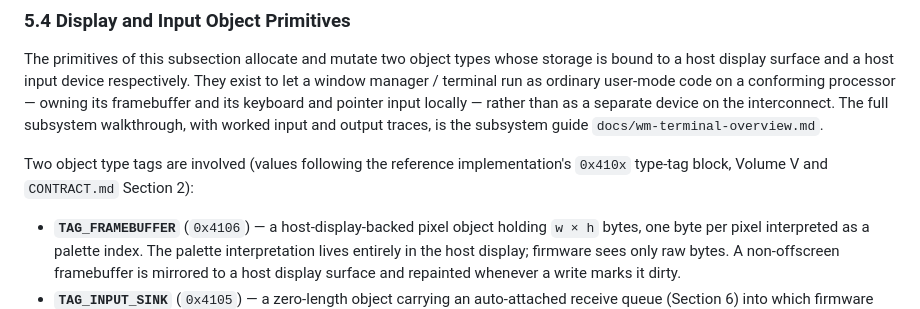
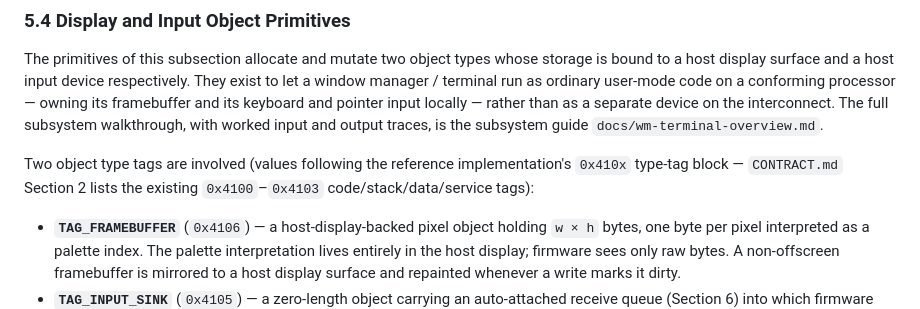
Before and after one commit to techfury90/ObjectRISC, a Markdown page: docs/SYSTEM_FIRMWARE_INTERFACE.md, the part around the change. Rendered like a GitHub page.

Commit message:
docs/firmware: cite CONTRACT.md §2 (not Vol V) for the 0x410x tag block
Vol V (REFERENCE_IMPLEMENTATION) does not enumerate object type-tag values;
only CONTRACT.md §2 lists the 0x4100-0x4103 code/stack/data/service tags.
Fix the §5.4 cross-reference accordingly.

Co-Authored-By: Claude Opus 4.8 <noreply@anthropic.com>

```diff
--- a/docs/SYSTEM_FIRMWARE_INTERFACE.md
+++ b/docs/SYSTEM_FIRMWARE_INTERFACE.md
@@ -631,8 +631,8 @@ with worked input and output traces, is the subsystem guide
 `docs/wm-terminal-overview.md`.
 
 Two object type tags are involved (values following the reference
-implementation's `0x410x` type-tag block, Volume V and `CONTRACT.md`
-Section 2):
+implementation's `0x410x` type-tag block — `CONTRACT.md` Section 2 lists
+the existing `0x4100`–`0x4103` code/stack/data/service tags):
 
 - **`TAG_FRAMEBUFFER`** (`0x4106`) — a host-display-backed pixel object
   holding `w × h` bytes, one byte per pixel interpreted as a palette
```
